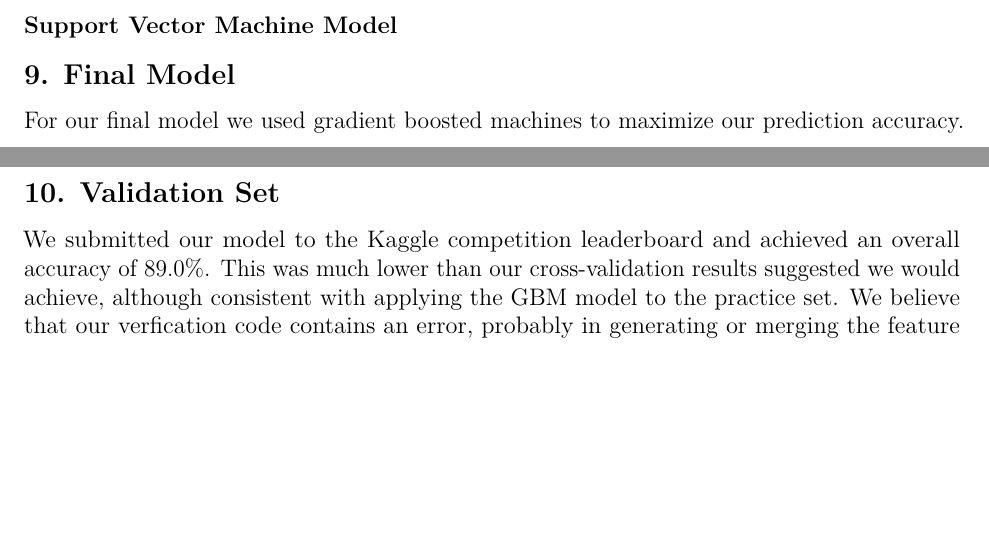
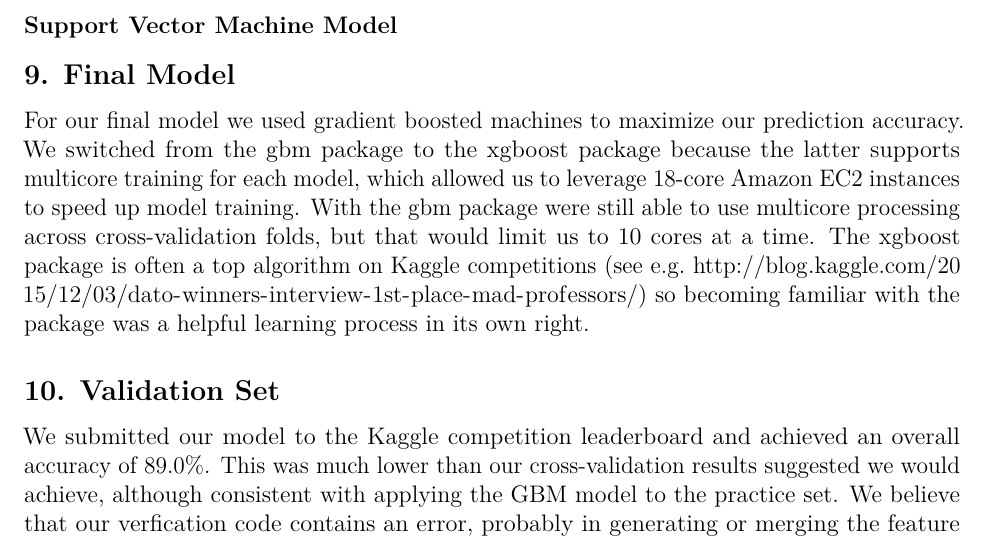
Before and after one commit to ck37/the-matrix-154, an R Markdown document (stat154-the-matrix-final-report.Rmd): two parts of pages 4 and 5 of 5 before the commit and part of page 5 of 6 after it, the two joined at a grey line, cut so that both start at the same text, the shorter picture padded with empty space. Rendered offline with R 4.5, knitr and Pandoc, then LaTeX, with nearby package versions.

Commit message:
Add xgboost discussion

````diff
--- a/stat154-the-matrix-final-report.Rmd
+++ b/stat154-the-matrix-final-report.Rmd
@@ -122,7 +122,7 @@ Now we combine our word and power features and estimate the accuracy using cross
 
 ## 9. Final Model
 
-For our final model we used gradient boosted machines to maximize our prediction accuracy.
+For our final model we used gradient boosted machines to maximize our prediction accuracy. We switched from the gbm package to the xgboost package because the latter supports multicore training for each model, which allowed us to leverage 18-core Amazon EC2 instances to speed up model training. With the gbm package were still able to use multicore processing across cross-validation folds, but that would limit us to 10 cores at a time. The xgboost package is often a top algorithm on Kaggle competitions (see e.g. http://blog.kaggle.com/2015/12/03/dato-winners-interview-1st-place-mad-professors/) so becoming familiar with the package was a helpful learning process in its own right.
 
 ```{r, echo=F, message=F, warning=F}
 
````
